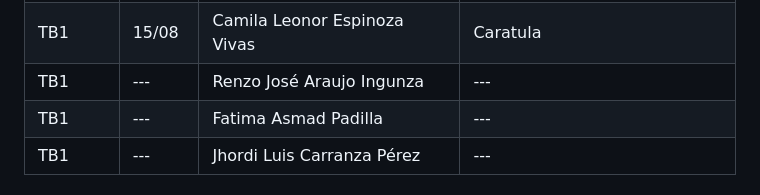
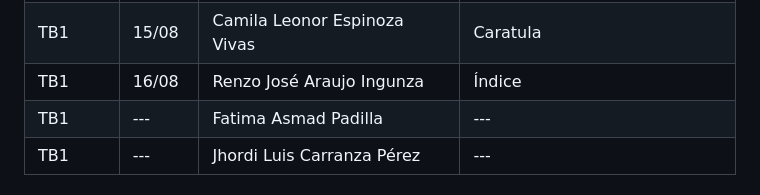
Before and after one commit to C7leo/Trabajo, a Markdown page: README.md, the part around the change. GitHub-like rendering.

```diff
--- a/README.md
+++ b/README.md
@@ -66,9 +66,9 @@
   </tr>
   <tr>
     <td>TB1</td>
-    <td>---</td>
+    <td>16/08</td>
     <td>Renzo José Araujo Ingunza</td>
-    <td>---</td>
+    <td>Índice</td>
   </tr>
   <tr>
     <td>TB1</td>
```
